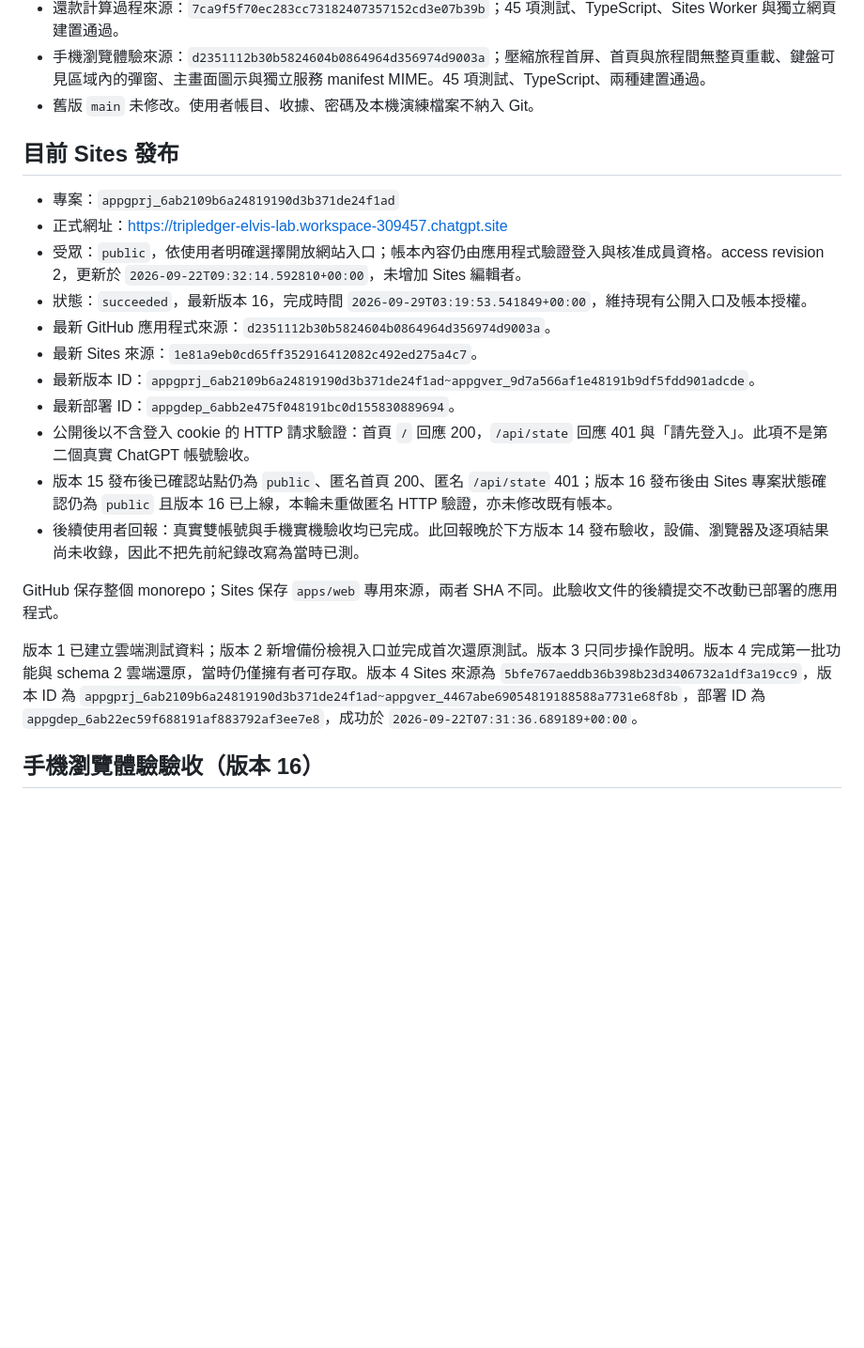
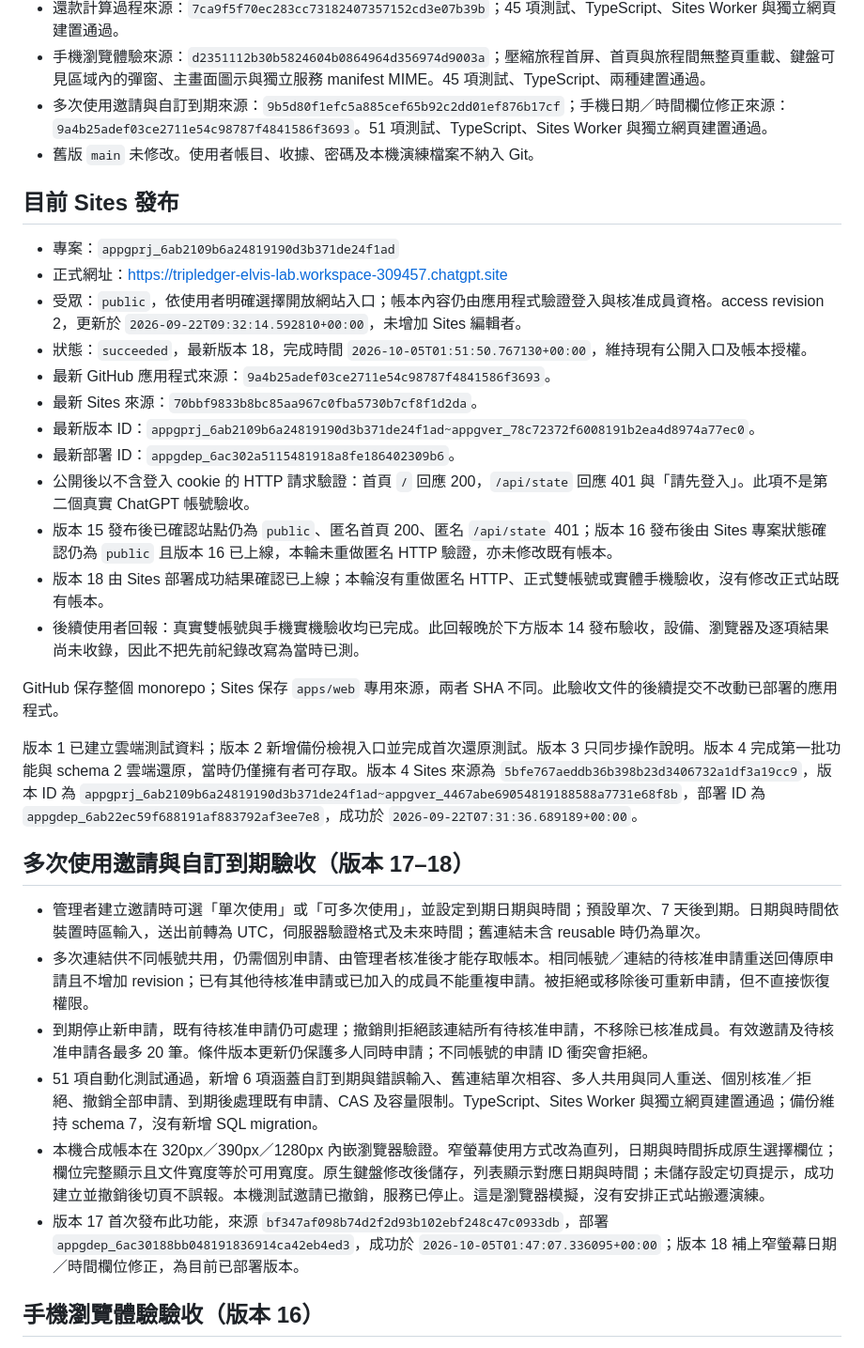
Before and after one commit to leading-elvis/tripledger, a Markdown page: docs/DEPLOYMENT_VALIDATION.md, the part around the change. Shown at 94% size. Rendered like a GitHub page; blank space fills up the shorter version.

Commit message:
docs: record reusable invitation deployment and validation

```diff
--- a/docs/DEPLOYMENT_VALIDATION.md
+++ b/docs/DEPLOYMENT_VALIDATION.md
@@ -19,6 +19,7 @@
 - 收據選填與漏填提示來源：`1ec0a36689c0e3b12b5acf005f71e5176406c618`；41 項測試、TypeScript、Sites Worker 與獨立網頁建置通過。
 - 還款計算過程來源：`7ca9f5f70ec283cc73182407357152cd3e07b39b`；45 項測試、TypeScript、Sites Worker 與獨立網頁建置通過。
 - 手機瀏覽體驗來源：`d2351112b30b5824604b0864964d356974d9003a`；壓縮旅程首屏、首頁與旅程間無整頁重載、鍵盤可見區域內的彈窗、主畫面圖示與獨立服務 manifest MIME。45 項測試、TypeScript、兩種建置通過。
+- 多次使用邀請與自訂到期來源：`9b5d80f1efc5a885cef65b92c2dd01ef876b17cf`；手機日期／時間欄位修正來源：`9a4b25adef03ce2711e54c98787f4841586f3693`。51 項測試、TypeScript、Sites Worker 與獨立網頁建置通過。
 - 舊版 `main` 未修改。使用者帳目、收據、密碼及本機演練檔案不納入 Git。
 
 ## 目前 Sites 發布
@@ -26,18 +27,28 @@
 - 專案：`appgprj_6ab2109b6a24819190d3b371de24f1ad`
 - 正式網址：https://tripledger-elvis-lab.workspace-309457.chatgpt.site
 - 受眾：`public`，依使用者明確選擇開放網站入口；帳本內容仍由應用程式驗證登入與核准成員資格。access revision 2，更新於 `2026-09-22T09:32:14.592810+00:00`，未增加 Sites 編輯者。
-- 狀態：`succeeded`，最新版本 16，完成時間 `2026-09-29T03:19:53.541849+00:00`，維持現有公開入口及帳本授權。
-- 最新 GitHub 應用程式來源：`d2351112b30b5824604b0864964d356974d9003a`。
-- 最新 Sites 來源：`1e81a9eb0cd65ff352916412082c492ed275a4c7`。
-- 最新版本 ID：`appgprj_6ab2109b6a24819190d3b371de24f1ad~appgver_9d7a566af1e48191b9df5fdd901adcde`。
-- 最新部署 ID：`appgdep_6abb2e475f048191bc0d155830889694`。
+- 狀態：`succeeded`，最新版本 18，完成時間 `2026-10-05T01:51:50.767130+00:00`，維持現有公開入口及帳本授權。
+- 最新 GitHub 應用程式來源：`9a4b25adef03ce2711e54c98787f4841586f3693`。
+- 最新 Sites 來源：`70bbf9833b8bc85aa967c0fba5730b7cf8f1d2da`。
+- 最新版本 ID：`appgprj_6ab2109b6a24819190d3b371de24f1ad~appgver_78c72372f6008191b2ea4d8974a77ec0`。
+- 最新部署 ID：`appgdep_6ac302a5115481918a8fe186402309b6`。
 - 公開後以不含登入 cookie 的 HTTP 請求驗證：首頁 `/` 回應 200，`/api/state` 回應 401 與「請先登入」。此項不是第二個真實 ChatGPT 帳號驗收。
 - 版本 15 發布後已確認站點仍為 `public`、匿名首頁 200、匿名 `/api/state` 401；版本 16 發布後由 Sites 專案狀態確認仍為 `public` 且版本 16 已上線，本輪未重做匿名 HTTP 驗證，亦未修改既有帳本。
+- 版本 18 由 Sites 部署成功結果確認已上線；本輪沒有重做匿名 HTTP、正式雙帳號或實體手機驗收，沒有修改正式站既有帳本。
 - 後續使用者回報：真實雙帳號與手機實機驗收均已完成。此回報晚於下方版本 14 發布驗收，設備、瀏覽器及逐項結果尚未收錄，因此不把先前紀錄改寫為當時已測。
 
 GitHub 保存整個 monorepo；Sites 保存 `apps/web` 專用來源，兩者 SHA 不同。此驗收文件的後續提交不改動已部署的應用程式。
 
 版本 1 已建立雲端測試資料；版本 2 新增備份檢視入口並完成首次還原測試。版本 3 只同步操作說明。版本 4 完成第一批功能與 schema 2 雲端還原，當時仍僅擁有者可存取。版本 4 Sites 來源為 `5bfe767aeddb36b398b23d3406732a1df3a19cc9`，版本 ID 為 `appgprj_6ab2109b6a24819190d3b371de24f1ad~appgver_4467abe69054819188588a7731e68f8b`，部署 ID 為 `appgdep_6ab22ec59f688191af883792af3ee7e8`，成功於 `2026-09-22T07:31:36.689189+00:00`。
+
+## 多次使用邀請與自訂到期驗收（版本 17–18）
+
+- 管理者建立邀請時可選「單次使用」或「可多次使用」，並設定到期日期與時間；預設單次、7 天後到期。日期與時間依裝置時區輸入，送出前轉為 UTC，伺服器驗證格式及未來時間；舊連結未含 reusable 時仍為單次。
+- 多次連結供不同帳號共用，仍需個別申請、由管理者核准後才能存取帳本。相同帳號／連結的待核准申請重送回傳原申請且不增加 revision；已有其他待核准申請或已加入的成員不能重複申請。被拒絕或移除後可重新申請，但不直接恢復權限。
+- 到期停止新申請，既有待核准申請仍可處理；撤銷則拒絕該連結所有待核准申請，不移除已核准成員。有效邀請及待核准申請各最多 20 筆。條件版本更新仍保護多人同時申請；不同帳號的申請 ID 衝突會拒絕。
+- 51 項自動化測試通過，新增 6 項涵蓋自訂到期與錯誤輸入、舊連結單次相容、多人共用與同人重送、個別核准／拒絕、撤銷全部申請、到期後處理既有申請、CAS 及容量限制。TypeScript、Sites Worker 與獨立網頁建置通過；備份維持 schema 7，沒有新增 SQL migration。
+- 本機合成帳本在 320px／390px／1280px 內嵌瀏覽器驗證。窄螢幕使用方式改為直列，日期與時間拆成原生選擇欄位；欄位完整顯示且文件寬度等於可用寬度。原生鍵盤修改後儲存，列表顯示對應日期與時間；未儲存設定切頁提示，成功建立並撤銷後切頁不誤報。本機測試邀請已撤銷，服務已停止。這是瀏覽器模擬，沒有安排正式站搬遷演練。
+- 版本 17 首次發布此功能，來源 `bf347af098b74d2f2d93b102ebf248c47c0933db`，部署 `appgdep_6ac30188bb048191836914ca42eb4ed3`，成功於 `2026-10-05T01:47:07.336095+00:00`；版本 18 補上窄螢幕日期／時間欄位修正，為目前已部署版本。
 
 ## 手機瀏覽體驗驗收（版本 16）
 
```
Also changed, not shown: docs/NEXT_PHASE_PLAN.md (+2 -2 lines).
